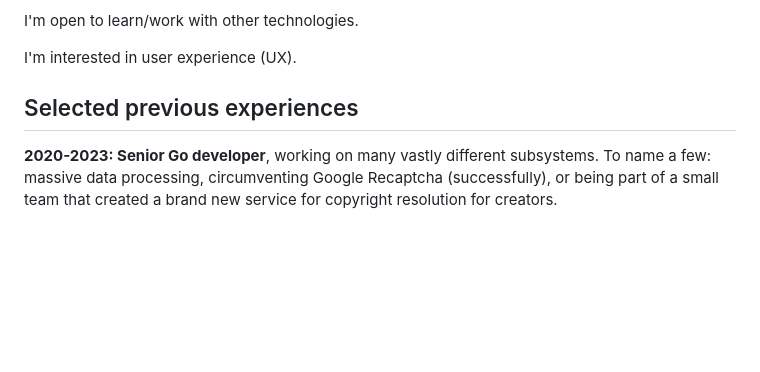
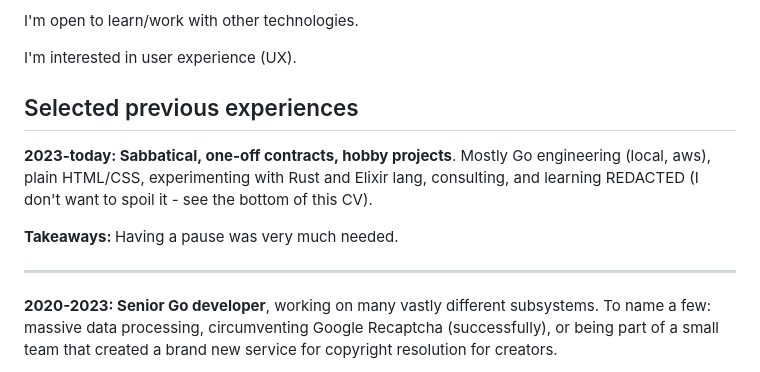
Before and after one commit to dacz/dchere.com, a Markdown page: content/cv.md, the part around the change. GitHub-like rendering; blank space fills up the shorter version.

Commit message:
cv update

```diff
--- a/content/cv.md
+++ b/content/cv.md
@@ -48,6 +48,9 @@ date: 2023-07-11
 <p>I'm open to learn/work with other technologies.</p>
 <p>I'm interested in user experience (UX).</p>
 <h2>Selected previous experiences</h2>
+<p><strong>2023-today: Sabbatical, one-off contracts, hobby projects</strong>. Mostly Go engineering (local, aws), plain HTML/CSS, experimenting with Rust and Elixir lang, consulting, and learning REDACTED (I don't want to spoil it - see the bottom of this CV).</p>
+<p><strong>Takeaways: </strong>Having a pause was very much needed.</p>
+<hr />
 <p><strong>2020-2023: Senior Go developer</strong>, working on many vastly different subsystems. To
     name a few: massive data processing, circumventing Google Recaptcha (successfully), or being
     part of a small team that created a brand new service for copyright resolution for creators.</p>
```
